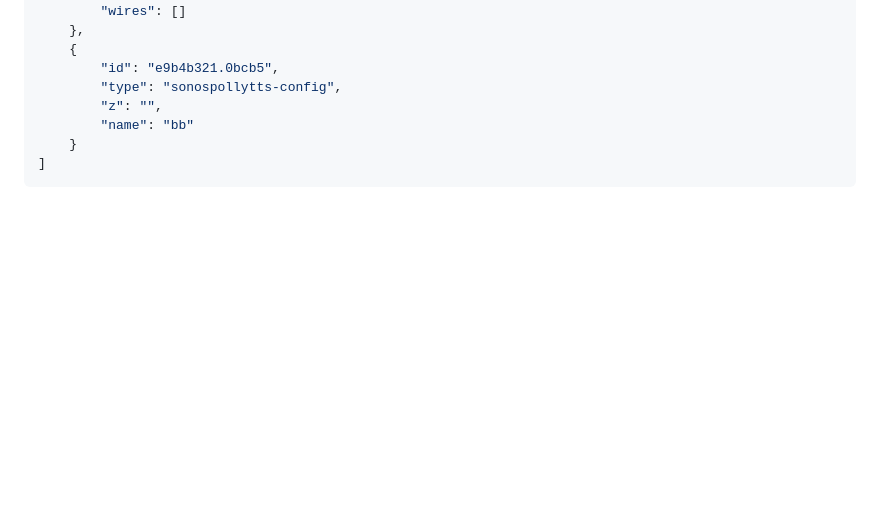
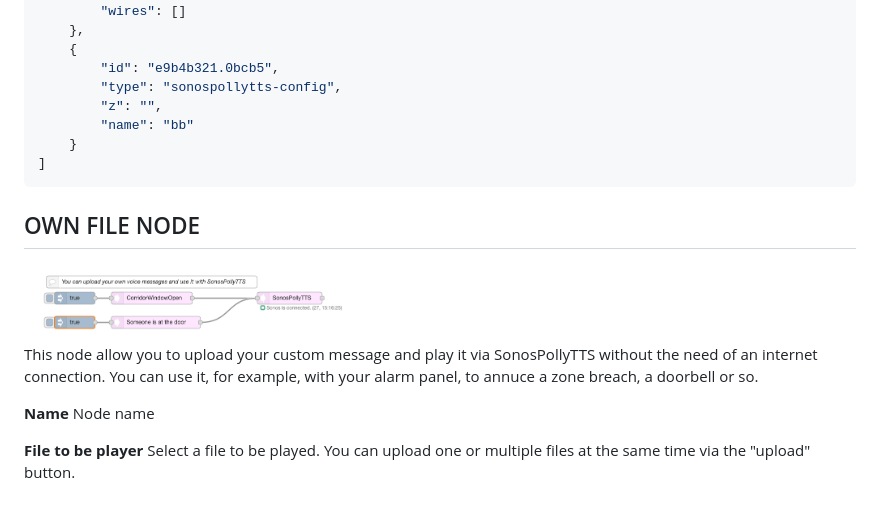
Before and after one commit to Supergiovane/node-red-contrib-sonospollytts, a Markdown page: README.md, the part around the change. Drawn GitHub-style; pictures changed too: img/sampleOwnFile.png (added); blank space fills up the shorter version.

Commit message:
New OwnFile node

````diff
--- a/README.md
+++ b/README.md
@@ -245,6 +245,20 @@ node.send({payload:"Warning. Intruder in the dinning room."};
 ```
 
 
+## OWN FILE NODE
+
+<img src='https://github.com/Supergiovane/node-red-contrib-sonospollytts/raw/master/img/sampleOwnFile.png' width="40%">
+
+This node allow you to upload your custom message and play it via SonosPollyTTS without the need of an internet connection. You can use it, for example, with your alarm panel, to annuce a zone breach, a doorbell or so.
+
+**Name**
+Node name
+
+**File to be player**
+Select a file to be played. You can upload one or multiple files at the same time via the "upload" button.
+
+
+
 [license-image]: https://img.shields.io/badge/license-MIT-blue.svg
 [license-url]: https://github.com/Supergiovane/node-red-contrib-sonospollytts/master/LICENSE
 [npm-url]: https://npmjs.org/package/node-red-contrib-sonospollytts
````
Also changed, not shown: 7 other files.
